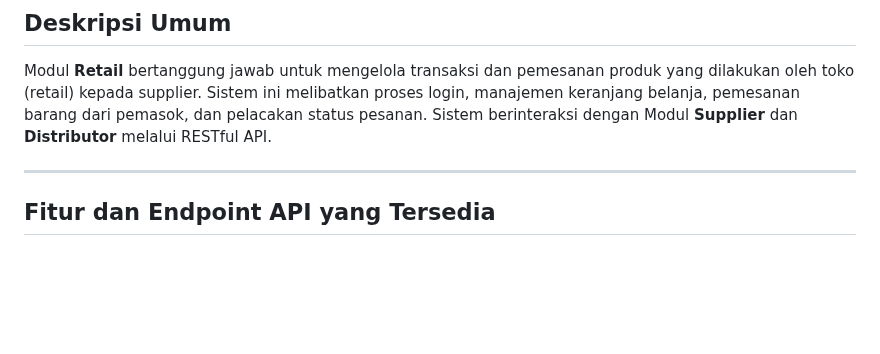
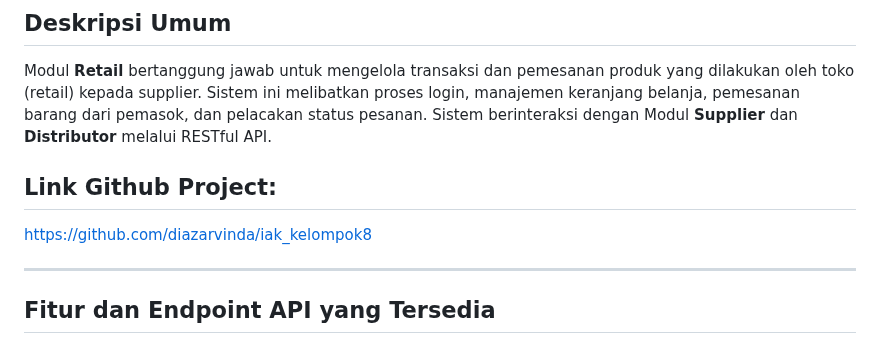
Before and after one commit to diazarvinda/iak_kelompok8, a Markdown page: README.md, the part around the change. Drawn GitHub-style; blank space fills up the shorter version.

```diff
--- a/README.md
+++ b/README.md
@@ -9,6 +9,9 @@
 
 ## Deskripsi Umum
 Modul **Retail** bertanggung jawab untuk mengelola transaksi dan pemesanan produk yang dilakukan oleh toko (retail) kepada supplier. Sistem ini melibatkan proses login, manajemen keranjang belanja, pemesanan barang dari pemasok, dan pelacakan status pesanan. Sistem berinteraksi dengan Modul **Supplier** dan **Distributor** melalui RESTful API.
+
+## Link Github Project:
+https://github.com/diazarvinda/iak_kelompok8
 
 ---
 
```
